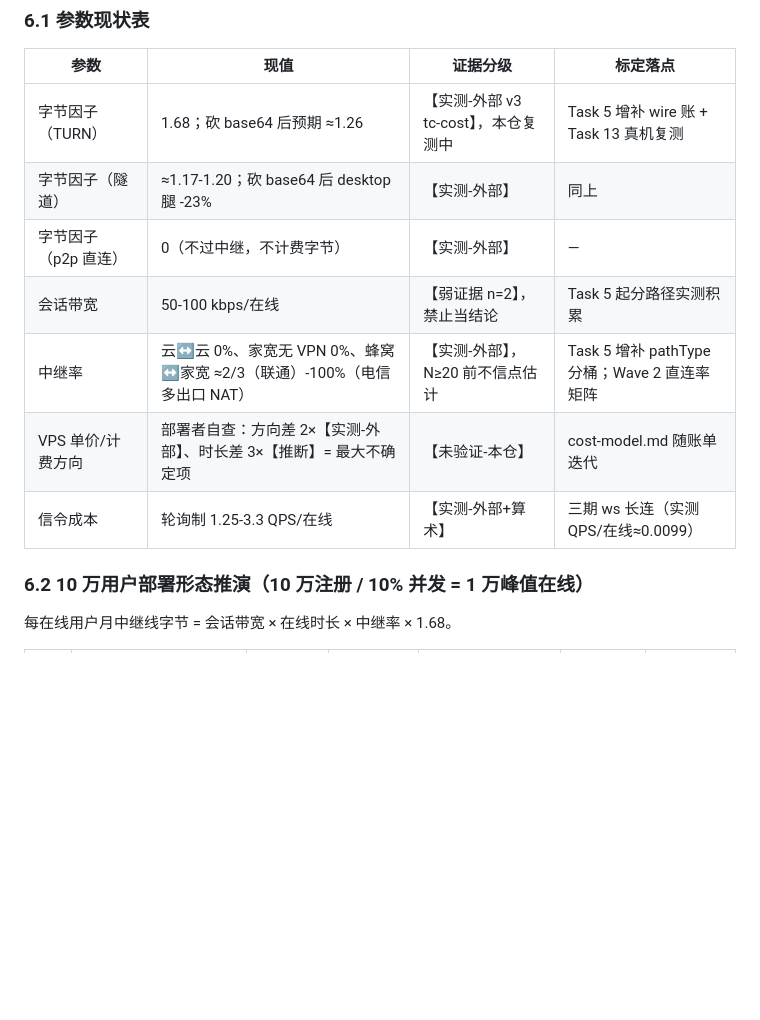
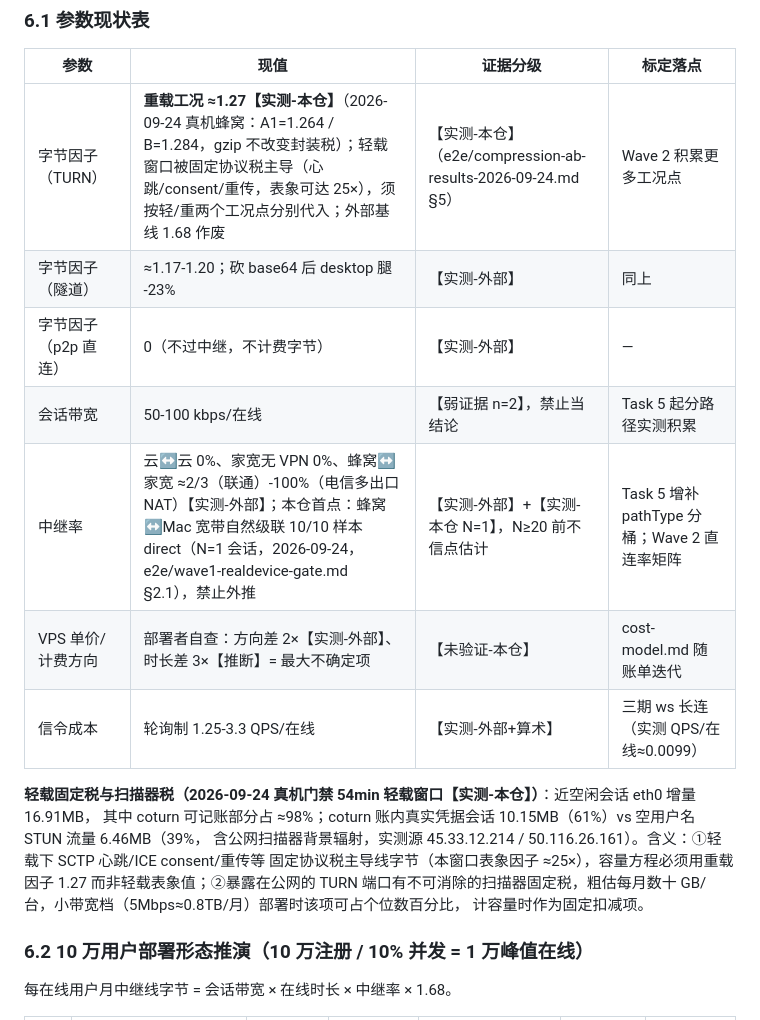
Before and after one commit to Rocke1001feller/p2p-net, a Markdown page: docs/cost-model.md, the part around the change. Drawn GitHub-style; blank space fills up the shorter version.

Commit message:
test(e2e): Wave 1 真机蜂窝门禁 Go——四指标全过+成本双参数首测（squash 自 wave1/task-13-realdevice-gate，spec §验收）

```diff
--- a/docs/cost-model.md
+++ b/docs/cost-model.md
@@ -46,13 +46,20 @@
 
 | 参数 | 现值 | 证据分级 | 标定落点 |
 |---|---|---|---|
-| 字节因子（TURN） | 1.68；砍 base64 后预期 ≈1.26 | 【实测-外部 v3 tc-cost】，本仓复测中 | Task 5 增补 wire 账 + Task 13 真机复测 |
+| 字节因子（TURN） | **重载工况 ≈1.27【实测-本仓】**（2026-09-24 真机蜂窝：A1=1.264 / B=1.284，gzip 不改变封装税）；轻载窗口被固定协议税主导（心跳/consent/重传，表象可达 25×），须按轻/重两个工况点分别代入；外部基线 1.68 作废 | 【实测-本仓】（e2e/compression-ab-results-2026-09-24.md §5） | Wave 2 积累更多工况点 |
 | 字节因子（隧道） | ≈1.17-1.20；砍 base64 后 desktop 腿 -23% | 【实测-外部】 | 同上 |
 | 字节因子（p2p 直连） | 0（不过中继，不计费字节） | 【实测-外部】 | — |
 | 会话带宽 | 50-100 kbps/在线 | 【弱证据 n=2】，禁止当结论 | Task 5 起分路径实测积累 |
-| 中继率 | 云↔云 0%、家宽无 VPN 0%、蜂窝↔家宽 ≈2/3（联通）-100%（电信多出口 NAT） | 【实测-外部】，N≥20 前不信点估计 | Task 5 增补 pathType 分桶；Wave 2 直连率矩阵 |
+| 中继率 | 云↔云 0%、家宽无 VPN 0%、蜂窝↔家宽 ≈2/3（联通）-100%（电信多出口 NAT）【实测-外部】；本仓首点：蜂窝↔Mac 宽带自然级联 10/10 样本 direct（N=1 会话，2026-09-24，e2e/wave1-realdevice-gate.md §2.1），禁止外推 | 【实测-外部】+【实测-本仓 N=1】，N≥20 前不信点估计 | Task 5 增补 pathType 分桶；Wave 2 直连率矩阵 |
 | VPS 单价/计费方向 | 部署者自查：方向差 2×【实测-外部】、时长差 3×【推断】= 最大不确定项 | 【未验证-本仓】 | cost-model.md 随账单迭代 |
 | 信令成本 | 轮询制 1.25-3.3 QPS/在线 | 【实测-外部+算术】 | 三期 ws 长连（实测 QPS/在线≈0.0099） |
+
+**轻载固定税与扫描器税（2026-09-24 真机门禁 54min 轻载窗口【实测-本仓】）**：近空闲会话 eth0 增量 16.91MB，
+其中 coturn 可记账部分占 ≈98%；coturn 账内真实凭据会话 10.15MB（61%）vs 空用户名 STUN 流量 6.46MB（39%，
+含公网扫描器背景辐射，实测源 45.33.12.214 / 50.116.26.161）。含义：①轻载下 SCTP 心跳/ICE consent/重传等
+固定协议税主导线字节（本窗口表象因子 ≈25×），容量方程必须用重载因子 1.27 而非轻载表象值；②暴露在公网的
+TURN 端口有不可消除的扫描器固定税，粗估每月数十 GB/台，小带宽档（5Mbps≈0.8TB/月）部署时该项可占个位数百分比，
+计容量时作为固定扣减项。
 
 ### 6.2 10 万用户部署形态推演（10 万注册 / 10% 并发 = 1 万峰值在线）
 
```
Also changed, not shown: 2 other files.
